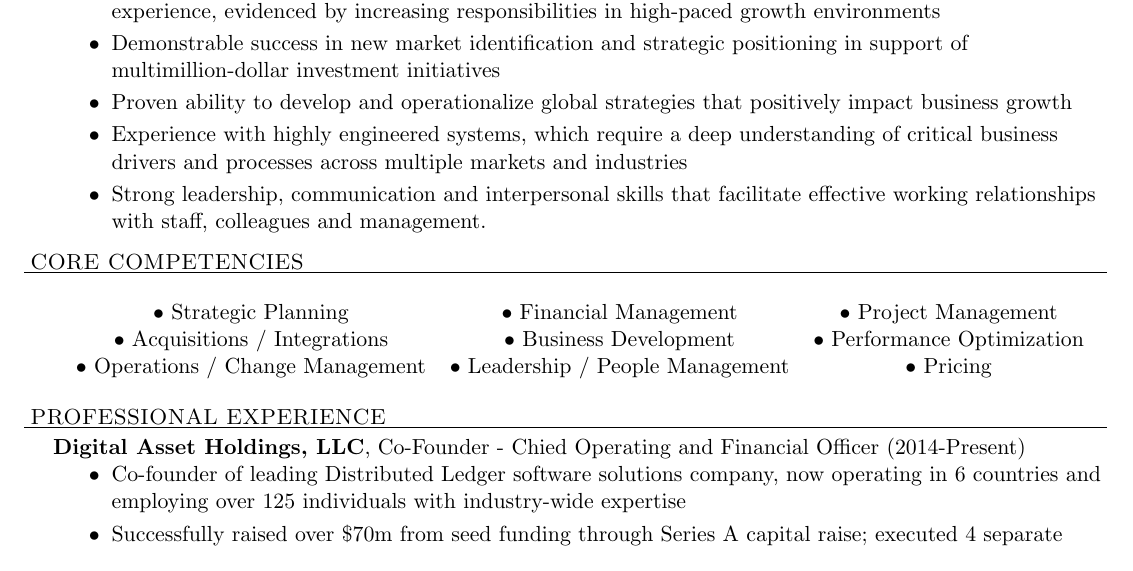
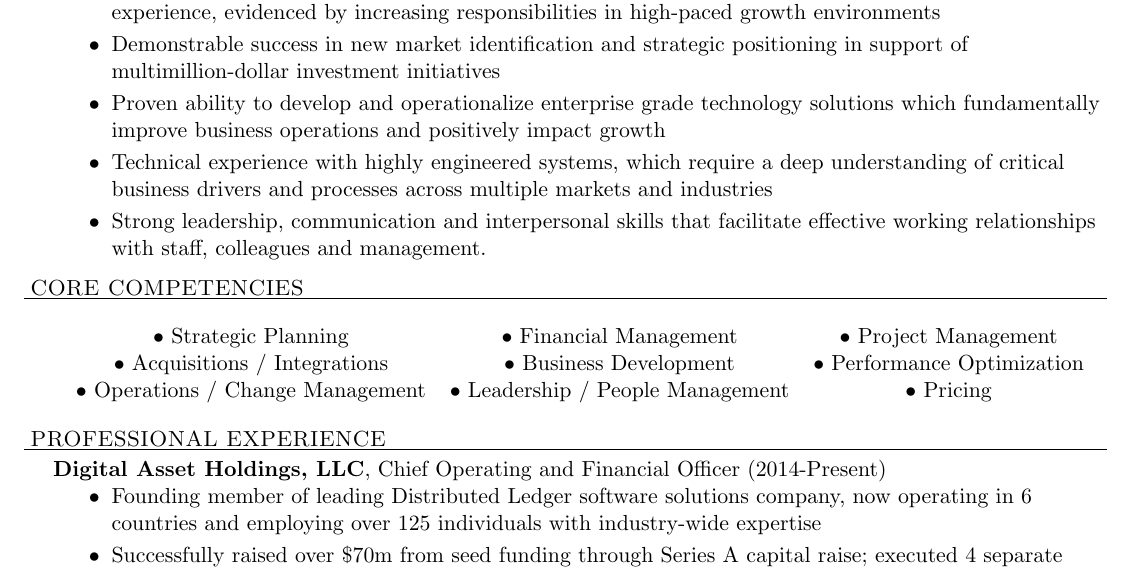
Before and after one commit to yuvalrooz/Resume-Latex, a LaTeX CV (Yuval Rooz Resume.tex): part of page 1 of 2, cut so that both start at the same text. Compiled offline with pdfLaTeX.

Commit message:
minor changes and spelling mistakes fixed

```diff
--- a/Yuval Rooz Resume - 8 17 2017.tex
+++ b/Yuval Rooz Resume.tex
@@ -57,9 +57,11 @@
           responsibilities in high-paced growth environments
   	\item Demonstrable success in new market identification and strategic
           positioning in support of multimillion-dollar investment initiatives
-  	\item Proven ability to develop and operationalize global strategies that positively impact business growth
-  	\item Experience with highly engineered systems, which require a deep
-          understanding of critical business drivers and processes across multiple markets and industries
+    \item Proven ability to develop and operationalize enterprise grade technology
+          solutions which fundamentally improve business operations and positively impact growth
+    \item Technical experience with highly engineered systems, which require a
+          deep understanding of critical business drivers and processes across
+          multiple markets and industries
   	\item Strong leadership, communication and interpersonal skills that
           facilitate effective working relationships with staff, colleagues and management.
   \end{achievements}
@@ -78,9 +80,9 @@
 
 %-------------------PROFESSIONAL EXPERIENCE-------------------
 \header{PROFESSIONAL EXPERIENCE}
-  \employer{\textbf{Digital Asset Holdings, LLC}, Co-Founder - Chied Operating and Financial Officer}{2014-Present}
+  \employer{\textbf{Digital Asset Holdings, LLC}, Chief Operating and Financial Officer}{2014-Present}
     \begin{achievements}
-      \item Co-founder of leading Distributed Ledger software solutions company,
+      \item Founding member of leading Distributed Ledger software solutions company,
             now operating in 6 countries and employing over 125 individuals with industry-wide expertise
       \item Successfully raised over \$70m from seed funding through Series A
             capital raise; executed 4 separate strategic acquisitions in less than 2 years
```
Also changed, not shown: Yuval Rooz Resume - 8 17 2017.pdf.
